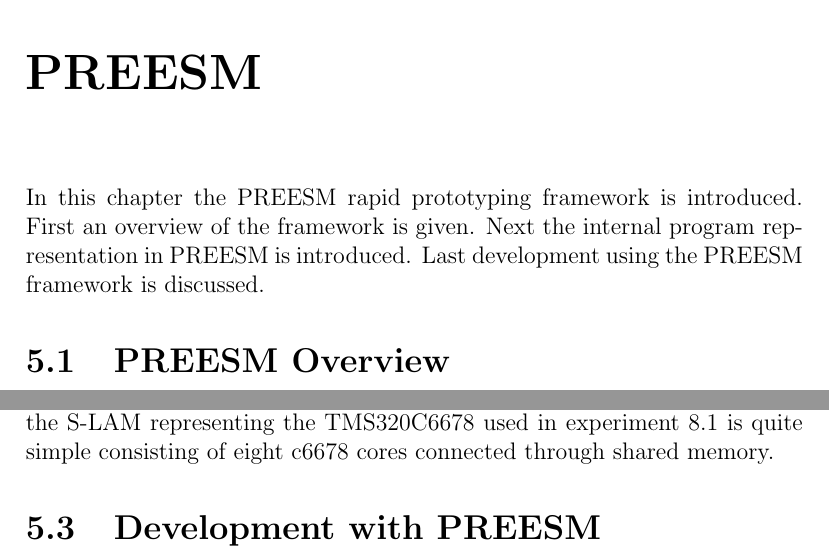
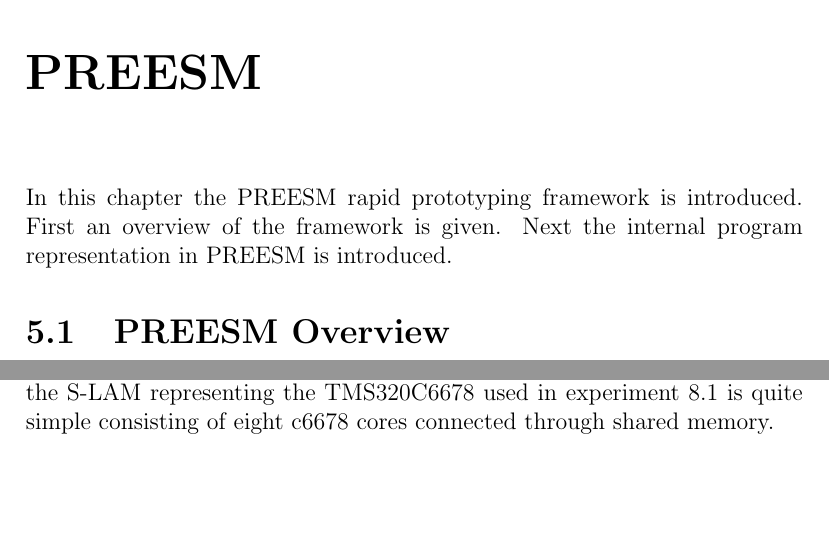
Before and after one commit to vuoristo/masters-thesis, a LaTeX thesis (thesis/thesis-vuorio.tex, which reads thesis/preesm.tex): two parts of pages 16 and 18 of 26, joined at a grey line, cut so that both start at the same text, the shorter picture padded with empty space. Compiled offline with pdfLaTeX.

Commit message:
development with PREESM probably not part of preesm chapter

```diff
--- a/thesis/preesm.tex
+++ b/thesis/preesm.tex
@@ -2,7 +2,7 @@
 \label{chapter:preesm}
 In this chapter the PREESM rapid prototyping framework is introduced. First an
 overview of the framework is given. Next the internal program representation in
-PREESM is introduced. Last development using the PREESM framework is discussed.
+PREESM is introduced.
 
 \section{PREESM Overview}
 \label{sec:preesmover}
@@ -78,6 +78,3 @@ account when creating a static schedule. \cite{pelcat2009system}
 PREESM provides graphical tools for editing the S-LAM. For example the S-LAM
 representing the TMS320C6678 used in experiment \ref{sec:firstexperiment} is
 quite simple consisting of eight c6678 cores connected through shared memory.
-
-\section{Development with PREESM}
-\label{sec:preesmdev}
```
